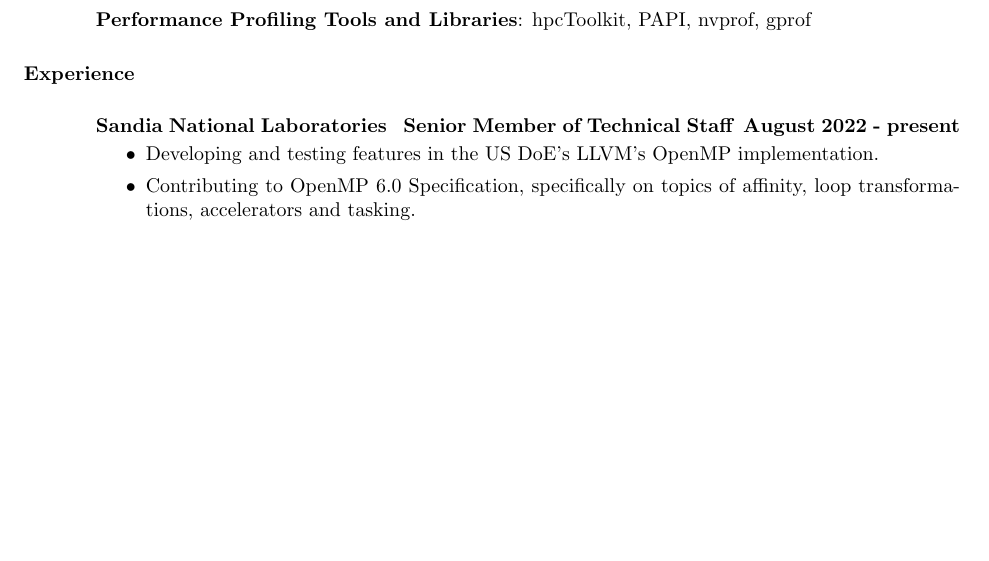
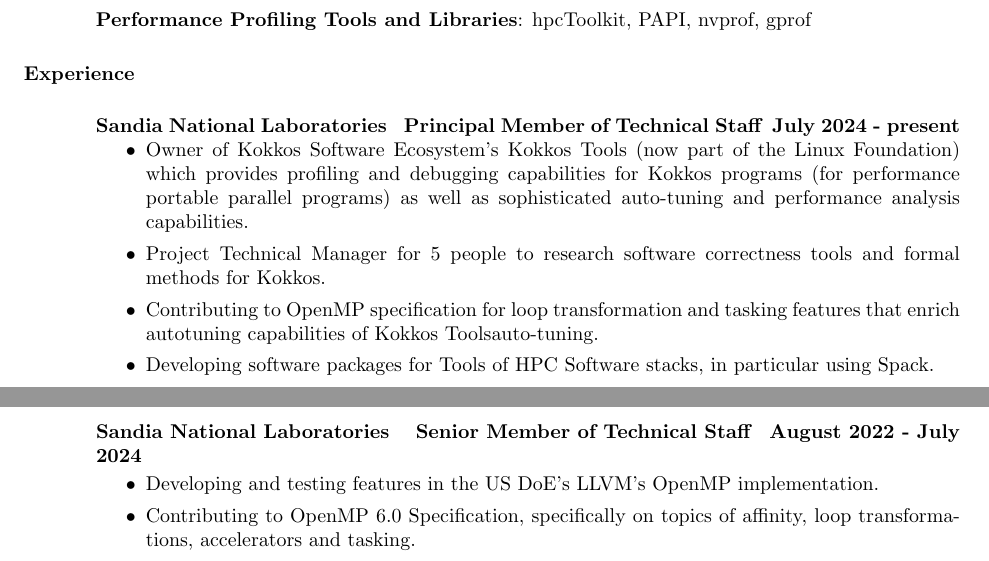
Before and after one commit to vlkale/ViveksCV, a LaTeX CV (cv.tex, which reads listOfExperiences.tex): part of page 1 of 6 before the commit and two parts of pages 1 and 2 of 7 after it, the two joined at a grey line, cut so that both start at the same text, the shorter picture padded with empty space. Compiled offline with pdfLaTeX.

Commit message:
update with Pubs

```diff
--- a/listOfExperiences.tex
+++ b/listOfExperiences.tex
@@ -1,13 +1,26 @@
-\dates{August 2022 - present}
+
+\textbf{{Sandia National Laboratories $\>$$\>$$\>$  Principal Member of Technical Staff $\>$$\>$$\>$July 2024 - present}}
+\begin{itemize}
+
+	\item Owner of Kokkos Software Ecosystem's Kokkos Tools (now part of the Linux Foundation) which provides profiling and debugging capabilities for Kokkos programs (for performance portable parallel programs) as well as sophisticated auto-tuning and performance analysis capabilities.
+	\item Project Technical Manager for 5 people to research software correctness tools and formal methods for Kokkos.
+	\item Contributing to OpenMP specification for loop transformation and tasking features that enrich autotuning capabilities of Kokkos Toolsauto-tuning.
+	%\item Maintining Kokkos Tools project, which is part of the Linux Foundation as Apr. 2024.
+
+	\item Developing software packages for Tools of HPC Software stacks, in particular using Spack.
+\end{itemize}
+\dates{August 2022 - July 2024}
 \location{Livermore, California, USA}
 \title{Senior Member of Technical Staff}
 \employer{Sandia National Laboratories}
-\textbf{{Sandia National Laboratories $\>$$\>$$\>$ Senior Member of Technical Staff $\>$$\>$$\>$August 2022 - present}}
+
+\textbf{{Sandia National Laboratories $\>$$\>$$\>$ Senior Member of Technical Staff $\>$$\>$$\>$August 2022 - July 2024}}
 
 \begin{itemize}
 \item Developing and testing features in the US DoE's LLVM's OpenMP implementation.
 \item Contributing to OpenMP 6.0 Specification, specifically on topics of affinity, loop transformations, accelerators and tasking.
 \item Prototyping tunable locality-aware loop scheduling strategy features for OpenMP, and generally user-defined loop schedules, for LLVM's OpenMP implementation.
+
 \item Owner of Kokkos Software Ecosystem's Kokkos Tools, which provides profiling and debugging capabilities for Kokkos programs (for performance portable parallel programs) as well as sophisticated auto-tuning and performance analysis capabilities.
 \item Contributor to the DOE ASCR Xstack project on automated test generation for parallel programs via LLVM. Developing a source-to-source translator via the ROSE compiler plugin for the LLVM's clangASTRewriter to translate a Kokkos program to a Kokkos Model (simplified version of Kokkos) program for analysis by LLVM's Klee symbolic execution library.
 \end{itemize}
```
